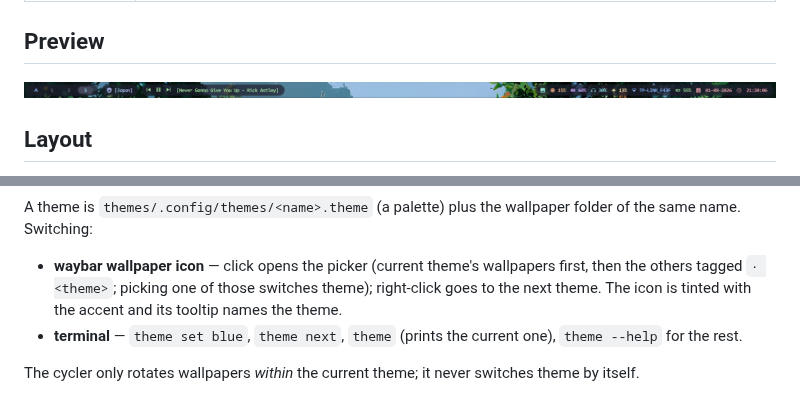
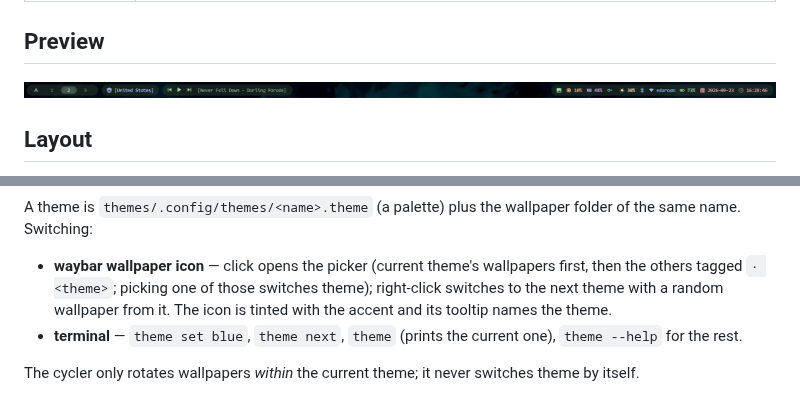
Before and after one commit to Alucad0/dotfiles-lapputoppu, a Markdown page: README.md, 2 parts joined by grey strips. Drawn GitHub-style; pictures changed too: preview_waybar.png.

```diff
--- a/README.md
+++ b/README.md
@@ -50,8 +50,9 @@ wallpaper folder of the same name. Switching:
 
 - **waybar wallpaper icon** — click opens the picker (current theme's
   wallpapers first, then the others tagged `· <theme>`; picking one of those
-  switches theme); right-click goes to the next theme. The icon is tinted with
-  the accent and its tooltip names the theme.
+  switches theme); right-click switches to the next theme with a random
+  wallpaper from it. The icon is tinted with the accent and its tooltip names
+  the theme.
 - **terminal** — `theme set blue`, `theme next`, `theme` (prints the current
   one), `theme --help` for the rest.
 
```
Also changed, not shown: 3 other files.
